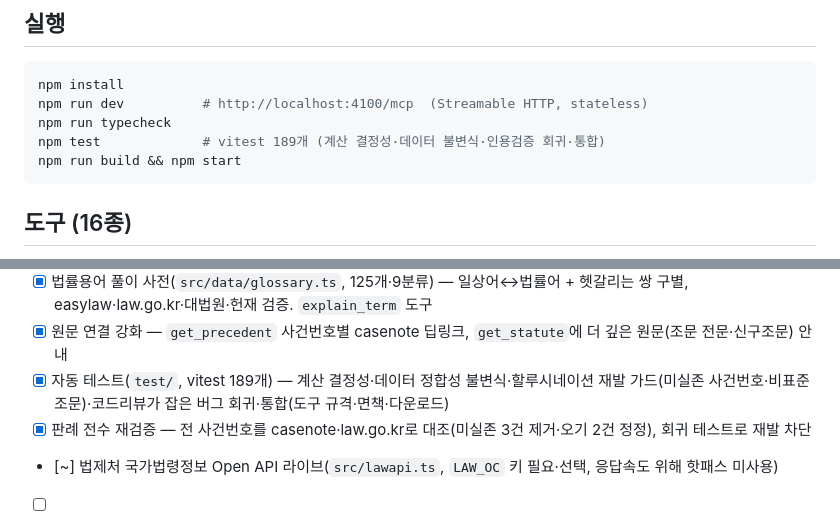
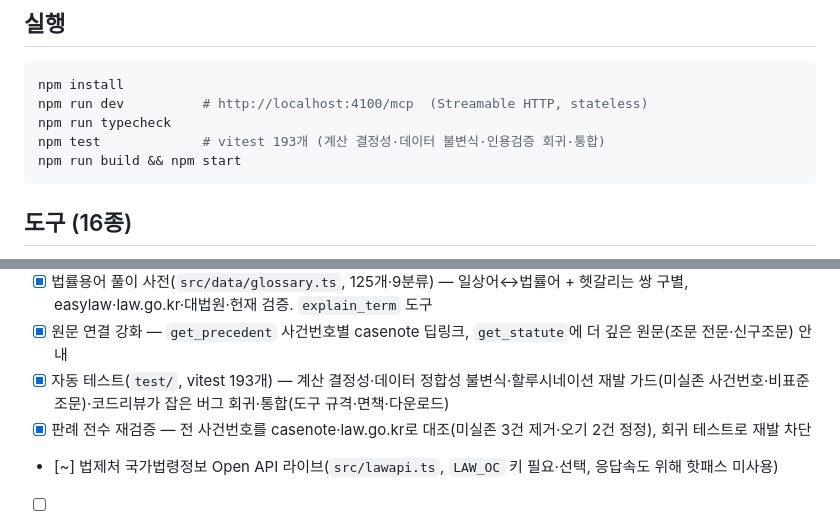
Before and after one commit to yuneunmi814-cmyk/legal-navigator-mcp, a Markdown page: README.md, 2 parts joined by grey strips. GitHub-like rendering.

Commit message:
README 테스트 수 189→193 — 서식 서버 내려주기·스토킹 매칭 커밋 반영
PR #10을 올린 사이 main에 두 커밋(c45548e 스토킹 매칭, 77e091f 서식
서버 내려주기)이 들어와 테스트가 4개 늘었다.

⚠️ 이 숫자는 커밋마다 어긋난다. 8/27 코드 프리징 직전에 한 번 더
맞추는 게 확실하다.

Co-Authored-By: Claude Opus 5 <noreply@anthropic.com>

````diff
--- a/README.md
+++ b/README.md
@@ -15,7 +15,7 @@ PlayMCP 개발가이드 규격을 준수하며 Claude·ChatGPT·카카오톡(Pla
 npm install
 npm run dev          # http://localhost:4100/mcp  (Streamable HTTP, stateless)
 npm run typecheck
-npm test             # vitest 189개 (계산 결정성·데이터 불변식·인용검증 회귀·통합)
+npm test             # vitest 193개 (계산 결정성·데이터 불변식·인용검증 회귀·통합)
 npm run build && npm start
 ```
 
@@ -111,7 +111,7 @@ npm run build && PORT=8080 node dist/server.js  # 컨테이너 CMD와 동일
   구조는 실물 `.hwpx`를 뜯어 맞췄고(`src/hwpx.ts` 주석 참고), 회귀 테스트 9종이 지킨다.
 - [x] 법률용어 풀이 사전(`src/data/glossary.ts`, 125개·9분류) — 일상어↔법률어 + 헷갈리는 쌍 구별, easylaw·law.go.kr·대법원·헌재 검증. `explain_term` 도구
 - [x] 원문 연결 강화 — `get_precedent` 사건번호별 casenote 딥링크, `get_statute`에 더 깊은 원문(조문 전문·신구조문) 안내
-- [x] 자동 테스트(`test/`, vitest 189개) — 계산 결정성·데이터 정합성 불변식·할루시네이션 재발 가드(미실존 사건번호·비표준 조문)·코드리뷰가 잡은 버그 회귀·통합(도구 규격·면책·다운로드)
+- [x] 자동 테스트(`test/`, vitest 193개) — 계산 결정성·데이터 정합성 불변식·할루시네이션 재발 가드(미실존 사건번호·비표준 조문)·코드리뷰가 잡은 버그 회귀·통합(도구 규격·면책·다운로드)
 - [x] 판례 전수 재검증 — 전 사건번호를 casenote·law.go.kr로 대조(미실존 3건 제거·오기 2건 정정), 회귀 테스트로 재발 차단
 - [~] 법제처 국가법령정보 Open API 라이브(`src/lawapi.ts`, `LAW_OC` 키 필요·선택, 응답속도 위해 핫패스 미사용)
 - [ ] 가이드형 서식 작성 인터뷰(대화로 빈칸 한 칸씩 채우기, declaw 경계 유지)
````
